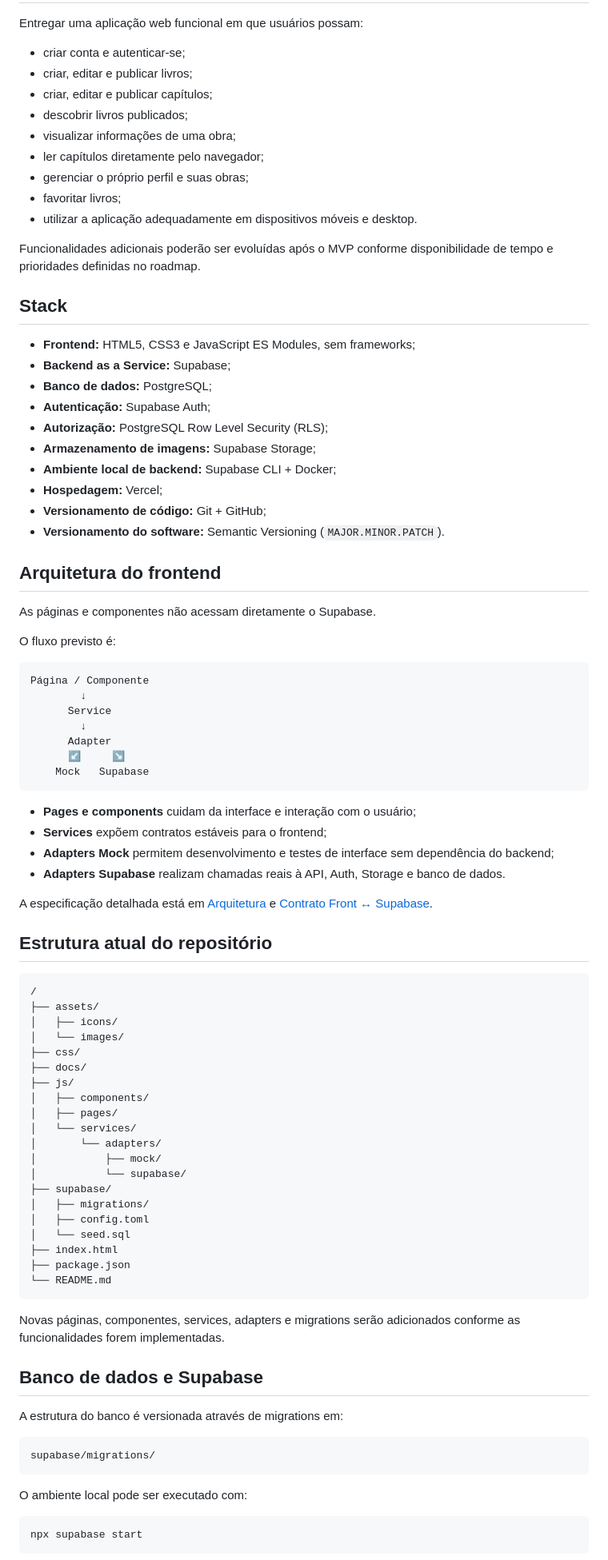
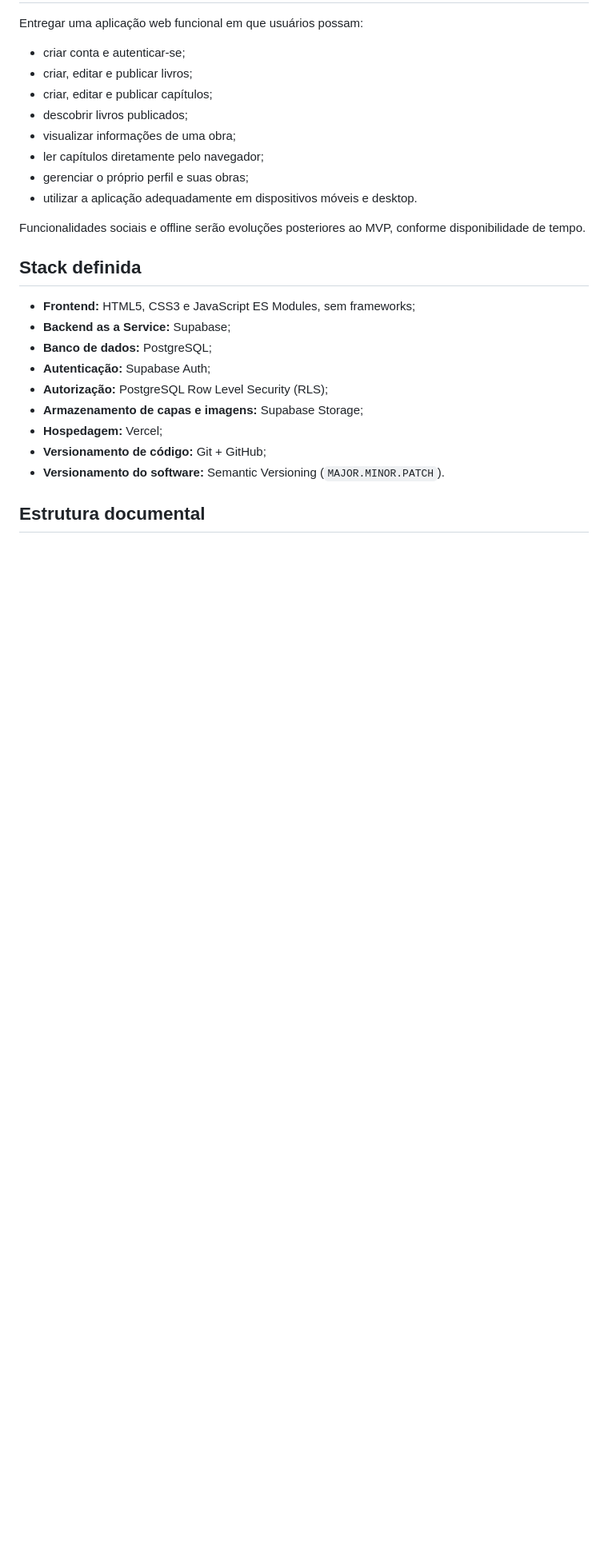
Before and after one commit to Matheusiannaccone/site_de_livros, a Markdown page: README.md, the part around one of its changes. Shown at 80% size. GitHub-like rendering; blank space fills up the shorter version.

Commit message:
Revert "Criar documento 15 e atualizar README"
This reverts commit aa094e478bec8665e12dccc9f12165100bbbf7b7.

````diff
--- a/README.md
+++ b/README.md
@@ -15,85 +15,21 @@ Entregar uma aplicação web funcional em que usuários possam:
 - visualizar informações de uma obra;
 - ler capítulos diretamente pelo navegador;
 - gerenciar o próprio perfil e suas obras;
-- favoritar livros;
 - utilizar a aplicação adequadamente em dispositivos móveis e desktop.
 
-Funcionalidades adicionais poderão ser evoluídas após o MVP conforme disponibilidade de tempo e prioridades definidas no roadmap.
+Funcionalidades sociais e offline serão evoluções posteriores ao MVP, conforme disponibilidade de tempo.
 
-## Stack
+## Stack definida
 
 - **Frontend:** HTML5, CSS3 e JavaScript ES Modules, sem frameworks;
 - **Backend as a Service:** Supabase;
 - **Banco de dados:** PostgreSQL;
 - **Autenticação:** Supabase Auth;
 - **Autorização:** PostgreSQL Row Level Security (RLS);
-- **Armazenamento de imagens:** Supabase Storage;
-- **Ambiente local de backend:** Supabase CLI + Docker;
+- **Armazenamento de capas e imagens:** Supabase Storage;
 - **Hospedagem:** Vercel;
 - **Versionamento de código:** Git + GitHub;
 - **Versionamento do software:** Semantic Versioning (`MAJOR.MINOR.PATCH`).
 
-## Arquitetura do frontend
+## Estrutura documental
 
-As páginas e componentes não acessam diretamente o Supabase.
-
-O fluxo previsto é:
-
-```text
-Página / Componente
-        ↓
-      Service
-        ↓
-      Adapter
-      ↙     ↘
-    Mock   Supabase
-```
-
-- **Pages e components** cuidam da interface e interação com o usuário;
-- **Services** expõem contratos estáveis para o frontend;
-- **Adapters Mock** permitem desenvolvimento e testes de interface sem dependência do backend;
-- **Adapters Supabase** realizam chamadas reais à API, Auth, Storage e banco de dados.
-
-A especificação detalhada está em [Arquitetura](docs/04-Arquitetura.md) e [Contrato Front ↔ Supabase](docs/14-Contrato-Front-Supabase.md).
-
-## Estrutura atual do repositório
-
-```text
-/
-├── assets/
-│   ├── icons/
-│   └── images/
-├── css/
-├── docs/
-├── js/
-│   ├── components/
-│   ├── pages/
-│   └── services/
-│       └── adapters/
-│           ├── mock/
-│           └── supabase/
-├── supabase/
-│   ├── migrations/
-│   ├── config.toml
-│   └── seed.sql
-├── index.html
-├── package.json
-└── README.md
-```
-
-Novas páginas, componentes, services, adapters e migrations serão adicionados conforme as funcionalidades forem implementadas.
-
-## Banco de dados e Supabase
-
-A estrutura do banco é versionada através de migrations em:
-
-```text
-supabase/migrations/
-```
-
-O ambiente local pode ser executado com:
-
-```bash
-npx supabase start
-```
-
````
Also changed, not shown: other parts of README.md (+22 -136 lines), docs/15-Link-dos-Tutoriais.md (deleted, +0 -122 lines).
